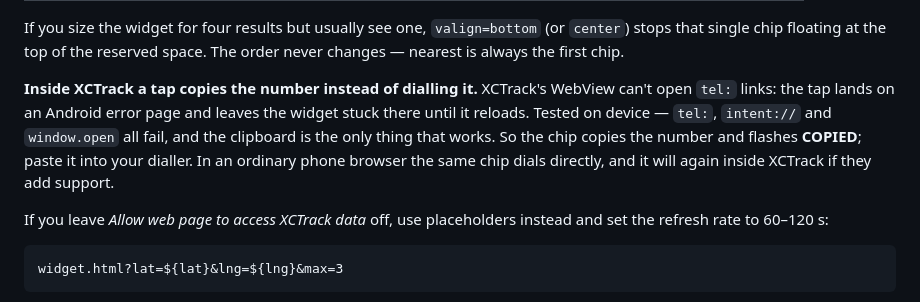
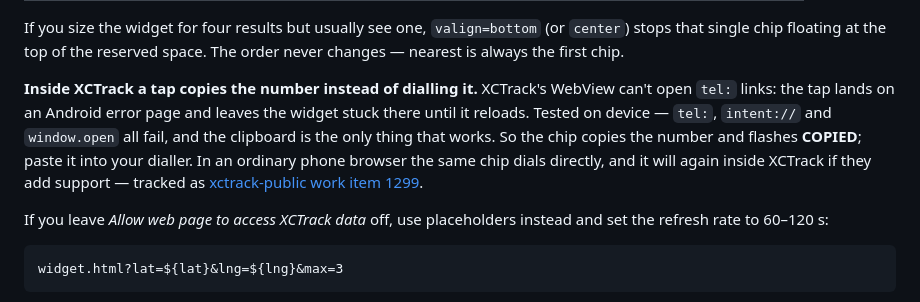
Before and after one commit to freeflight-tools/hx-call, a Markdown page: README.md, the part around the change. Drawn GitHub-style.

Commit message:
XCTrack `tel:` issue reference

```diff
--- a/README.md
+++ b/README.md
@@ -48,7 +48,7 @@ with, which saves typing a long URL on a small screen. Then:
 
 If you size the widget for four results but usually see one, `valign=bottom` (or `center`) stops that single chip floating at the top of the reserved space. The order never changes — nearest is always the first chip.
 
-**Inside XCTrack a tap copies the number instead of dialling it.** XCTrack's WebView can't open `tel:` links: the tap lands on an Android error page and leaves the widget stuck there until it reloads. Tested on device — `tel:`, `intent://` and `window.open` all fail, and the clipboard is the only thing that works. So the chip copies the number and flashes **COPIED**; paste it into your dialler. In an ordinary phone browser the same chip dials directly, and it will again inside XCTrack if they add support.
+**Inside XCTrack a tap copies the number instead of dialling it.** XCTrack's WebView can't open `tel:` links: the tap lands on an Android error page and leaves the widget stuck there until it reloads. Tested on device — `tel:`, `intent://` and `window.open` all fail, and the clipboard is the only thing that works. So the chip copies the number and flashes **COPIED**; paste it into your dialler. In an ordinary phone browser the same chip dials directly, and it will again inside XCTrack if they add support — tracked as [xctrack-public work item 1299](https://gitlab.com/xcontest-public/xctrack-public/-/work_items/1299).
 
 If you leave *Allow web page to access XCTrack data* off, use placeholders instead and set the refresh rate to 60–120 s:
 
```
